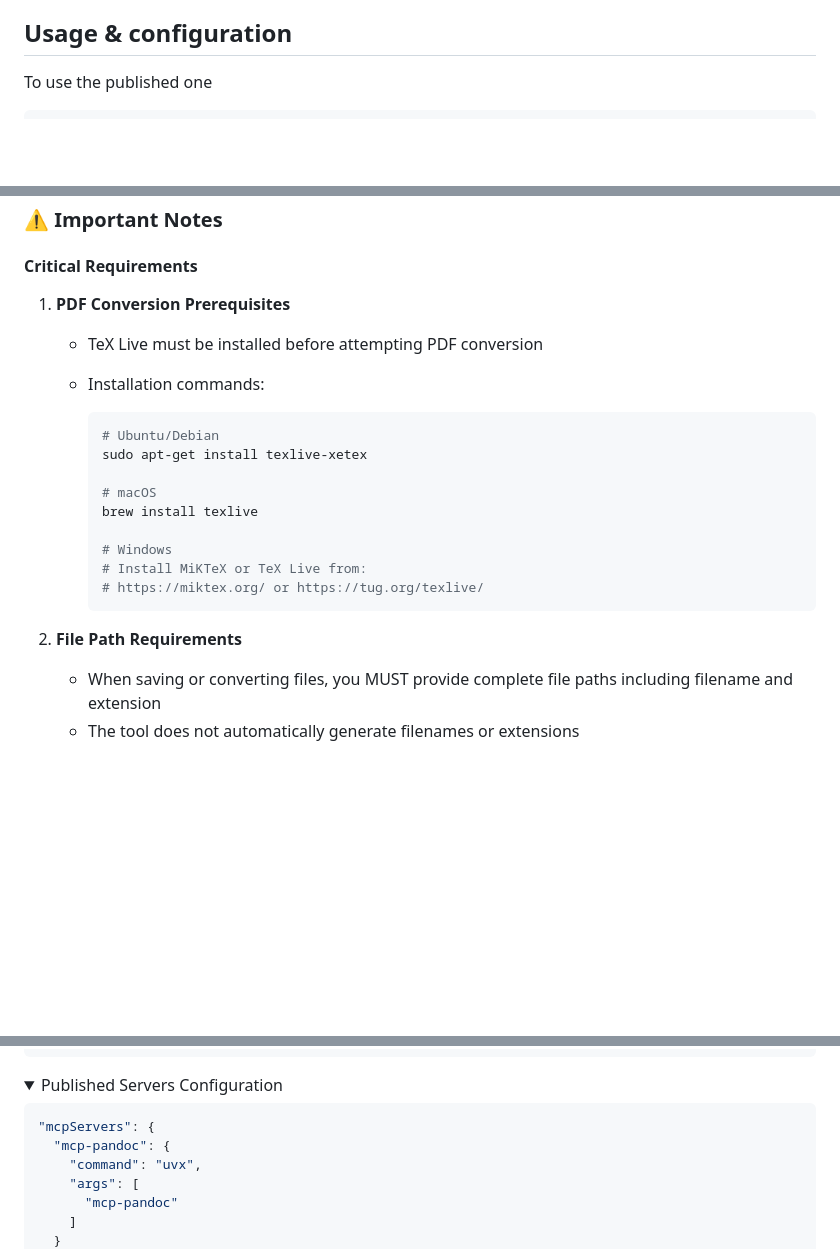
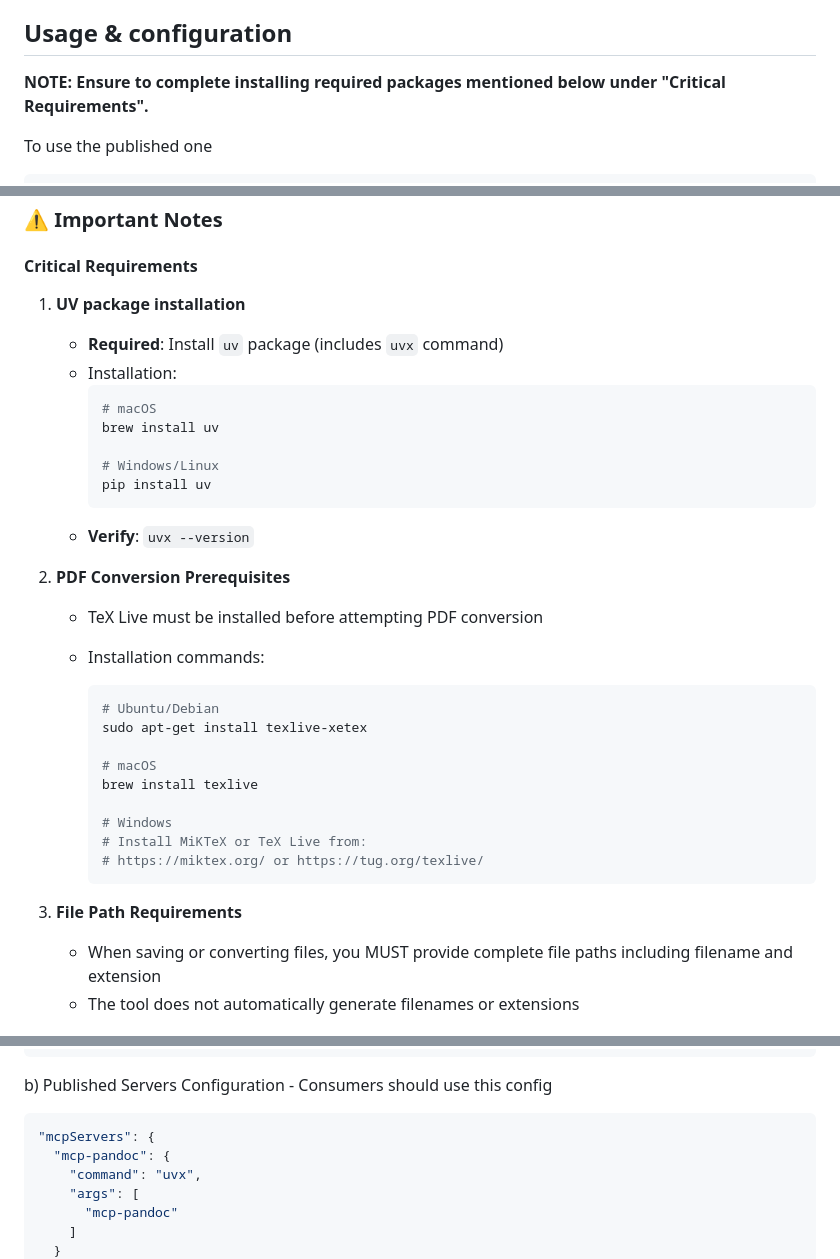
Before and after one commit to vivekVells/mcp-pandoc, a Markdown page: README.md, 3 parts joined by grey strips. GitHub-like rendering; folded sections open; blank space fills up the shorter version.

Commit message:
Updated readme to install required uv package

````diff
--- a/README.md
+++ b/README.md
@@ -82,6 +82,8 @@ Note: For advanced formats:
 
 ## Usage & configuration
 
+**NOTE: Ensure to complete installing required packages mentioned below under "Critical Requirements".**
+
 To use the published one
 
 ```bash
@@ -99,7 +101,19 @@ To use the published one
 
 #### Critical Requirements
 
-1. **PDF Conversion Prerequisites**
+1. **UV package installation**
+   - **Required**: Install `uv` package (includes `uvx` command)
+   - Installation:
+     ```bash
+     # macOS
+     brew install uv
+
+     # Windows/Linux
+     pip install uv
+     ```
+   - **Verify**: `uvx --version`
+
+3. **PDF Conversion Prerequisites**
    - TeX Live must be installed before attempting PDF conversion
    - Installation commands:
 
@@ -115,7 +129,7 @@ To use the published one
      # https://miktex.org/ or https://tug.org/texlive/
      ```
 
-2. **File Path Requirements**
+4. **File Path Requirements**
    - When saving or converting files, you MUST provide complete file paths including filename and extension
    - The tool does not automatically generate filenames or extensions
 
@@ -191,8 +206,7 @@ To use the published one
 
 </details>
 
-<details>
-  <summary>Published Servers Configuration</summary>
+b) Published Servers Configuration - Consumers should use this config
 
   ```bash
   "mcpServers": {
````
Also changed, not shown: other parts of README.md (+3 -2 lines).
